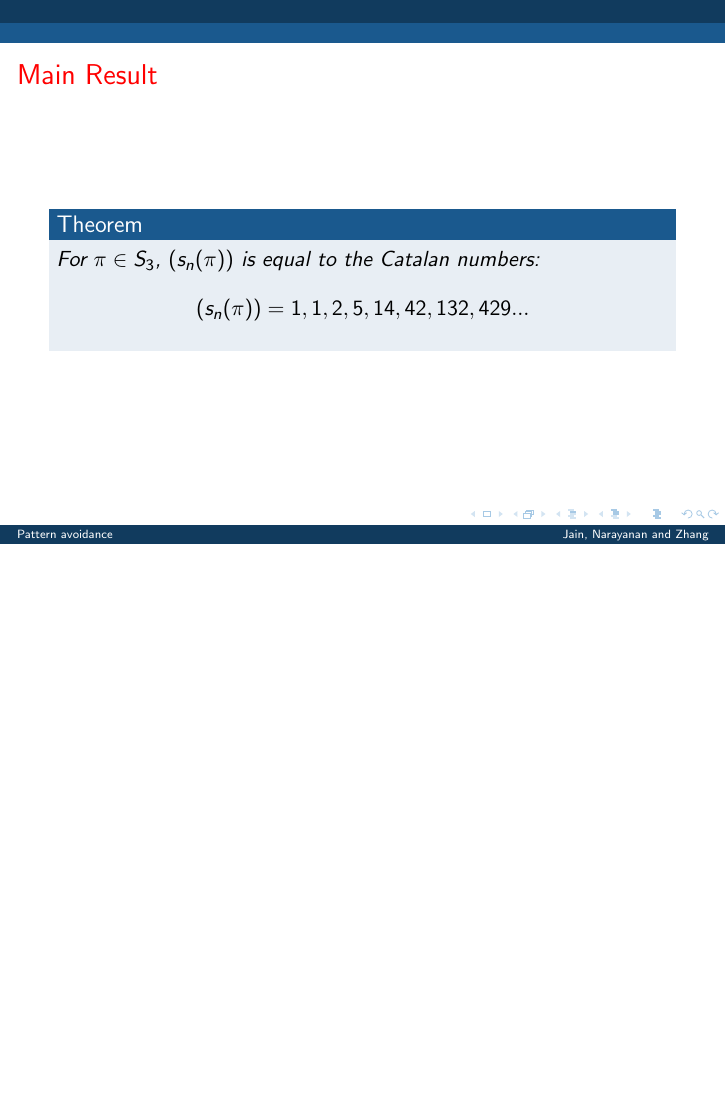
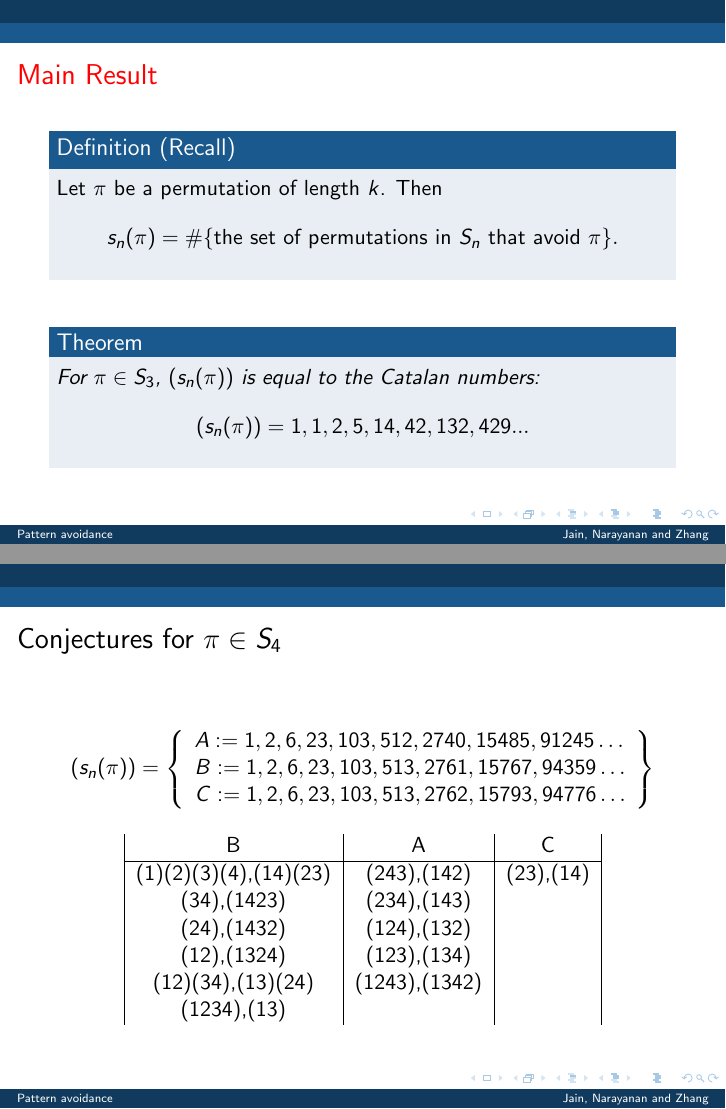
Before and after one commit to deepakn94/projects, LaTeX slides (presentation/presentation.tex): page 10 of 30 before the commit and pages 10 and 11 of 31 after it, the two joined at a grey line, the shorter picture padded with empty space. Compiled offline with pdfLaTeX.

Commit message:
other changes

```diff
--- a/presentation/presentation.tex
+++ b/presentation/presentation.tex
@@ -243,6 +243,16 @@ $$
 %%%%%%
 
 \begin{frame}{\color{red}Main Result}
+\begin{definition}[Recall]
+Let $\pi$ be a permutation of length $k$. Then
+$$
+s_n(\pi)=\#\{\text{the set of permutations in $S_n$ that avoid $\pi$}\}.
+$$
+\end{definition}
+
+\
+
+
 \begin{Theorem}
 For $\pi\in S_3$, $(s_n(\pi))$ is equal to the Catalan numbers:
 $$
@@ -252,6 +262,49 @@ $$
 \end{frame}
 
 %%%%%%
+
+
+\begin{frame}{Conjectures for $\pi\in S_4$}
+$$
+(s_n(\pi))=\left\{
+	\begin{array}{ll}
+A:=1,2,6,23,103,512,2740,15485,91245\ldots\\
+B:=1,2,6,23,103,513,2761,15767,94359\ldots\\
+C:=1,2,6,23,103,513,2762,15793,94776\ldots
+	\end{array}
+\right\}
+$$
+
+\begin{center}
+\begin{tabular}{|c|c|c|}
+B &A&C\\
+\hline
+(1)(2)(3)(4),(14)(23)&(243),(142)&(23),(14)\\
+(34),(1423)&(234),(143)&\\
+(24),(1432)&(124),(132)&\\
+(12),(1324)&(123),(134)&\\
+(12)(34),(13)(24)&(1243),(1342)&\\
+(1234),(13)&&\\
+\end{tabular}
+\end{center}
+
+\end{frame}
+
+%%%%%%
+\begin{frame}
+\begin{definition}[Reversing]
+We define the \emph{reverse} of a sequence $a_1\cdots a_n$ to be the sequence $a_n\cdots a_1$.  The flipping operator is denoted by $\mathcal{R}$.
+\end{definition}
+
+\begin{example}
+$\mathcal{R}(1324)=4231$.
+\end{example}
+
+\begin{example}
+$\mathcal{R}(1243)=3421$.
+\end{example}
+
+\end{frame}
 
 \begin{frame}
 
```
Also changed, not shown: presentation/presentation.tex (14 more changed lines).
